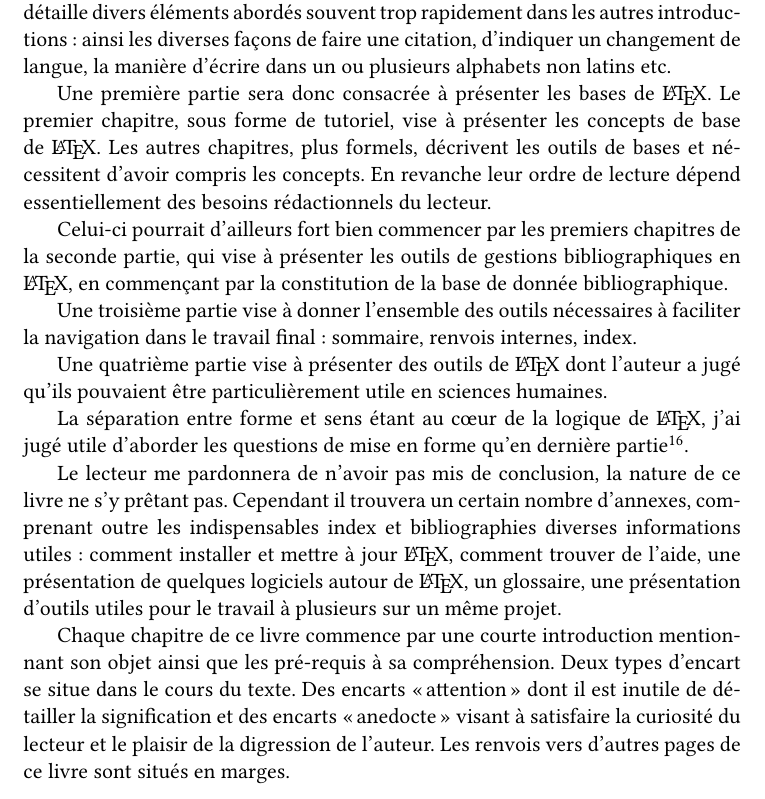
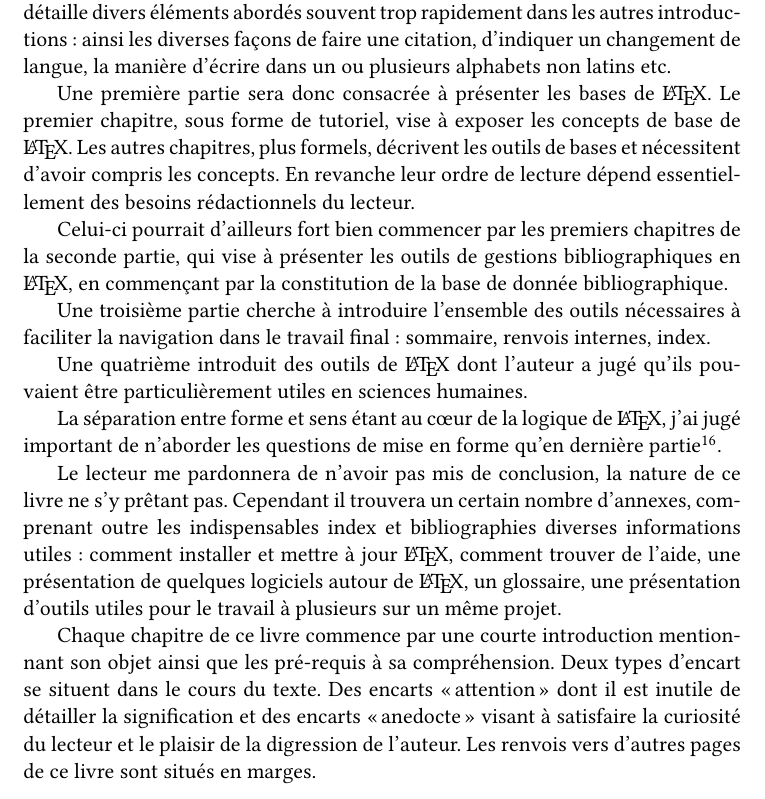
Before and after one commit to maieul/latexhumain, a LaTeX book (principal.tex, which reads preliminaires/latex.tex): part of page 8 of 8, cut so that both start at the same text. Compiled offline with XeLaTeX; a LaTeX package or settings file that is missing is left out.

Commit message:
quelques corrections de styles

```diff
--- a/preliminaires/latex.tex
+++ b/preliminaires/latex.tex
@@ -150,16 +150,16 @@ Cet ouvrage n'est pas un manuel sur \LaTeX{}. Il se veut plutôt une introductio
 Évidemment, ces bases ne sont pas les mêmes que celles proposées dans d'autres livres d'introduction à \LaTeX{}, généralement orientés vers les sciences dites \enquote{dures}.
 Ainsi vous n'y trouverez pas la manière de frapper une équation. En revanche j'y détaille divers éléments abordés souvent trop rapidement dans les autres introductions : ainsi les diverses façons de faire une citation, d'indiquer un changement de langue, la manière d'écrire dans un ou plusieurs alphabets non latins etc.
 
-Une première partie sera donc consacrée à présenter les bases de \LaTeX. Le premier chapitre, sous forme de tutoriel, vise à présenter les concepts de base de \LaTeX. Les autres chapitres, plus formels, décrivent les outils de bases et nécessitent d'avoir compris les concepts. En revanche leur ordre de lecture dépend essentiellement des besoins rédactionnels du lecteur.
+Une première partie sera donc consacrée à présenter les bases de \LaTeX. Le premier chapitre, sous forme de tutoriel, vise à exposer les concepts de base de \LaTeX. Les autres chapitres, plus formels, décrivent les outils de bases et nécessitent d'avoir compris les concepts. En revanche leur ordre de lecture dépend essentiellement des besoins rédactionnels du lecteur.
 
 Celui-ci pourrait d'ailleurs fort bien commencer par les premiers chapitres de la seconde partie, qui vise à présenter les outils de gestions bibliographiques en \LaTeX{}, en commençant par la constitution de la base de donnée bibliographique.
 
-Une troisième partie vise à donner l'ensemble des outils nécessaires à faciliter la navigation dans le travail final : sommaire, renvois internes, index.
+Une troisième partie cherche à introduire l'ensemble des outils nécessaires à faciliter la navigation dans le travail final : sommaire, renvois internes, index.
 
-Une quatrième partie vise à présenter des outils de \LaTeX{} dont l'auteur a jugé qu'ils pouvaient être particulièrement utile en sciences humaines.
+Une quatrième introduit des outils de \LaTeX{} dont l'auteur a jugé qu'ils pouvaient être particulièrement utiles en sciences humaines.
 
-La séparation entre forme et sens étant au cœur de la logique de \LaTeX{}, j'ai jugé utile d'aborder les questions de mise en forme qu'en dernière partie\footnote{Exception faite d'un chapitre particulier de la première partie, mais qui aborde d'abord les questions de mise en sens.}.
+La séparation entre forme et sens étant au cœur de la logique de \LaTeX{}, j'ai jugé important  de n'aborder les questions de mise en forme qu'en dernière partie\footnote{Exception faite d'un chapitre particulier de la première partie, mais qui aborde d'abord les questions de mise en sens.}.
 
 Le lecteur me pardonnera de n'avoir pas mis de conclusion, la nature de ce livre ne s'y prêtant pas. Cependant il trouvera un certain nombre d'annexes, comprenant outre les indispensables index et bibliographies diverses informations utiles : comment installer et mettre à jour  \LaTeX{}, comment trouver de l'aide, une présentation de quelques logiciels autour de \LaTeX{}, un glossaire, une présentation d'outils utiles pour le travail à plusieurs sur un même projet.
 
-Chaque chapitre de ce livre commence par une courte introduction mentionnant son objet ainsi que les pré-requis à sa compréhension. Deux types d'encart se situe dans le cours du texte. Des encarts \enquote{attention} dont il est inutile de détailler la signification et des encarts \enquote{anedocte} visant à satisfaire la curiosité du lecteur et le plaisir de la digression de l'auteur. Les renvois vers d'autres pages de ce livre sont situés en marges.
+Chaque chapitre de ce livre commence par une courte introduction mentionnant son objet ainsi que les pré-requis à sa compréhension. Deux types d'encart se situent dans le cours du texte. Des encarts \enquote{attention} dont il est inutile de détailler la signification et des encarts \enquote{anedocte} visant à satisfaire la curiosité du lecteur et le plaisir de la digression de l'auteur. Les renvois vers d'autres pages de ce livre sont situés en marges.
```
